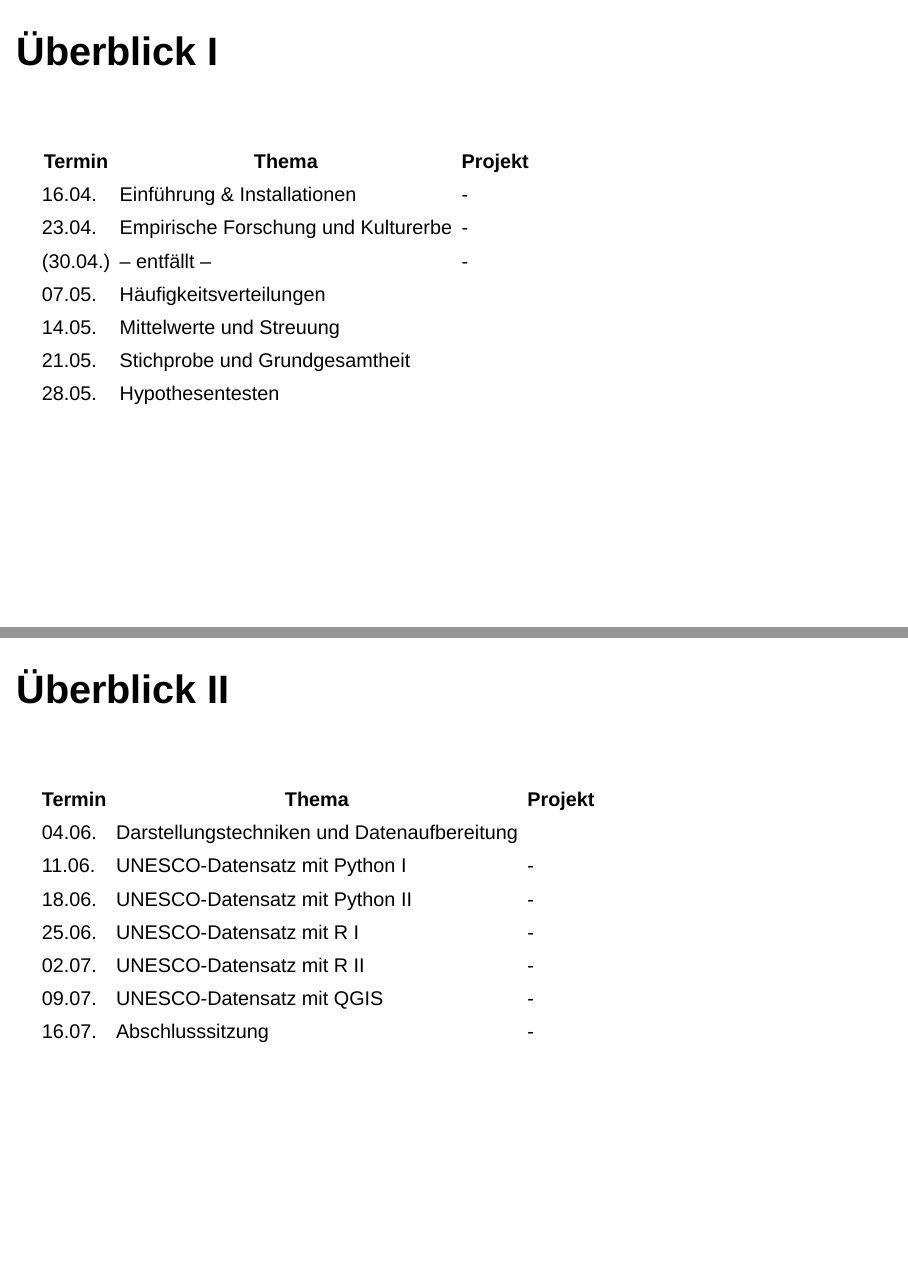
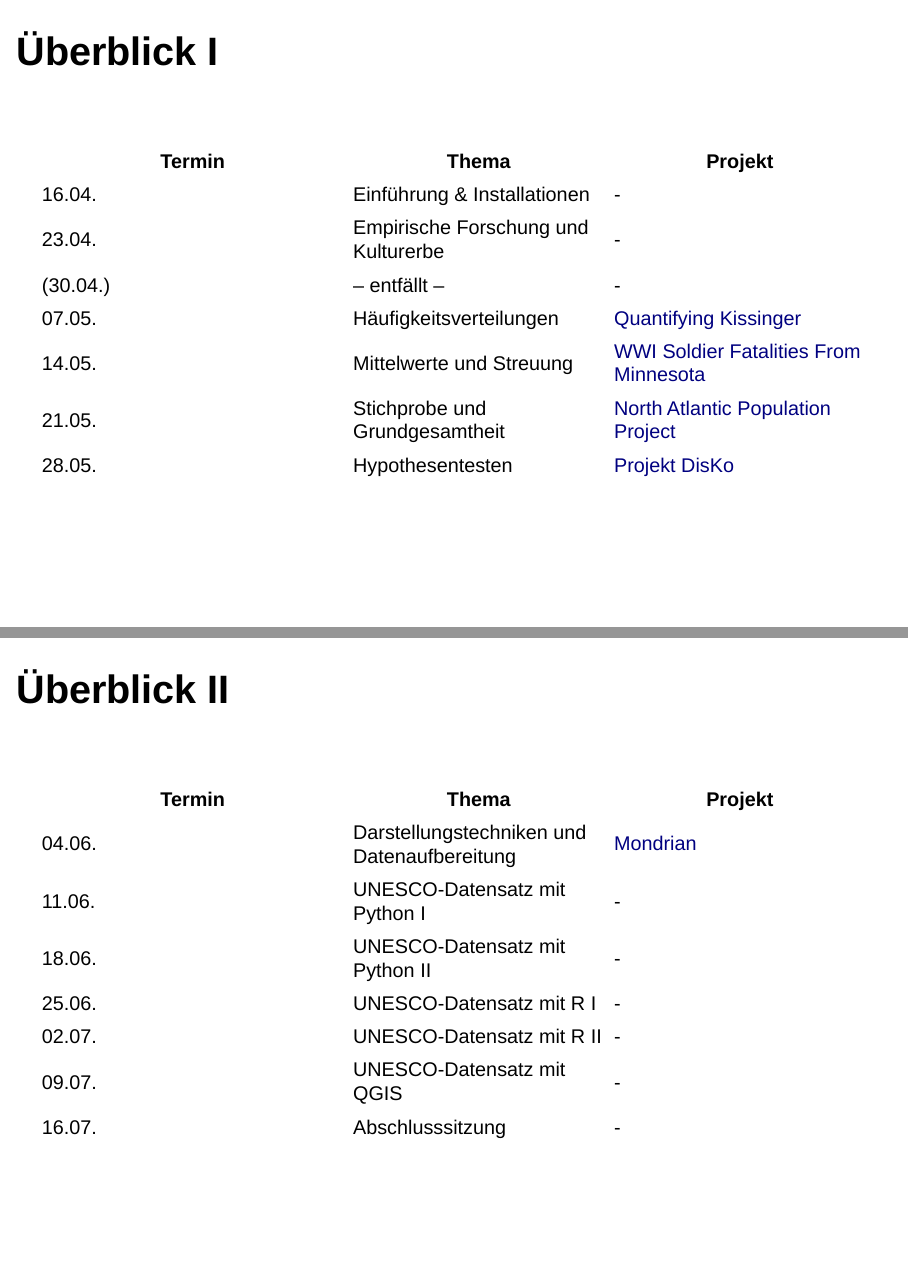
Before and after one commit to FranziskaDigital/statistics_sose2025, a Quarto document (SoSe2025-Statistik_01.qmd): pages 2 and 3 of 28, joined at a grey line. Rendered offline with R 4.5, knitr and Pandoc in place of Quarto, with nearby package versions; drawn as Slidy slides in place of the format the file asks for.

Commit message:
added content

```diff
--- a/SoSe2025-Statistik_01.qmd
+++ b/SoSe2025-Statistik_01.qmd
@@ -16,10 +16,10 @@ output-dir: docs
 |16.04.|Einführung & Installationen| - |
 |23.04.|Empirische Forschung und Kulturerbe| - |
 |(30.04.)| – entfällt  – | - |
-|07.05.|Häufigkeitsverteilungen||
-|14.05.|Mittelwerte und Streuung||
-|21.05.|Stichprobe und Grundgesamtheit||
-|28.05.|Hypothesentesten||
+|07.05.|Häufigkeitsverteilungen|[Quantifying Kissinger](https://blog.quantifyingkissinger.com/)|
+|14.05.|Mittelwerte und Streuung|[WWI Soldier Fatalities From Minnesota](https://sites.google.com/macalester.edu/ww1-digital-humanities-project/home)|
+|21.05.|Stichprobe und Grundgesamtheit|[North Atlantic Population Project](https://www.nappdata.org/napp/)|
+|28.05.|Hypothesentesten|[Projekt DisKo](https://msternchenw.de/disko-das-diversitaets-korpus/)|
 
 # {.smaller}
 <h1 style="font-size:2.0em">Überblick II</h1>
@@ -27,7 +27,7 @@ output-dir: docs
 
 |Termin|Thema|Projekt|
 |------|-----|-----|
-|04.06.|Darstellungstechniken und Datenaufbereitung||
+|04.06.|Darstellungstechniken und Datenaufbereitung|[Mondrian](https://www.theusrus.de/Mondrian/)|
 |11.06.|UNESCO-Datensatz mit Python I| - |
 |18.06.|UNESCO-Datensatz mit Python II| - |
 |25.06.|UNESCO-Datensatz mit R I| - |
```
Also changed, not shown: docs/search.json (added), 158 other files.
